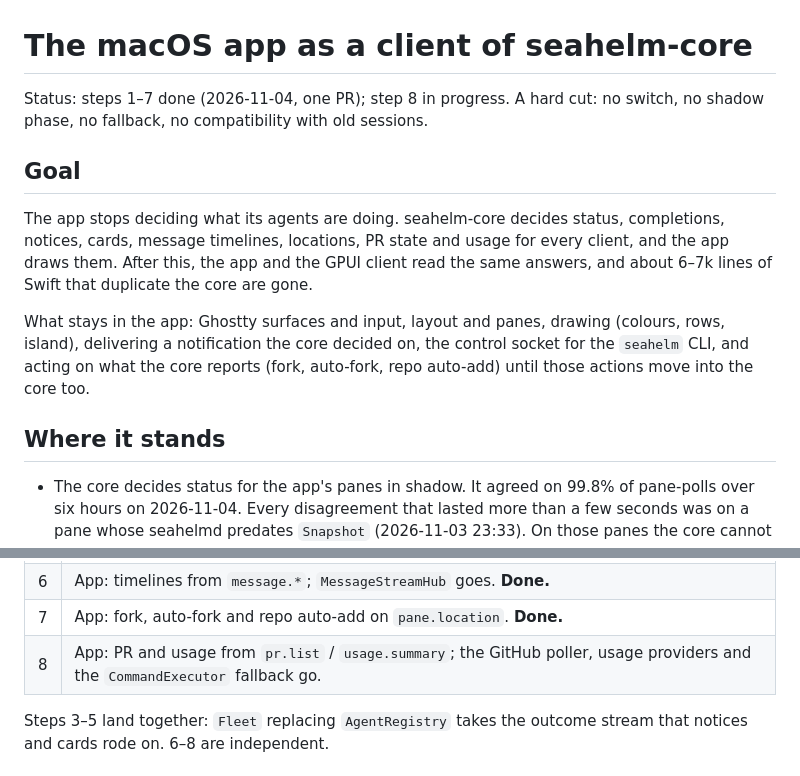
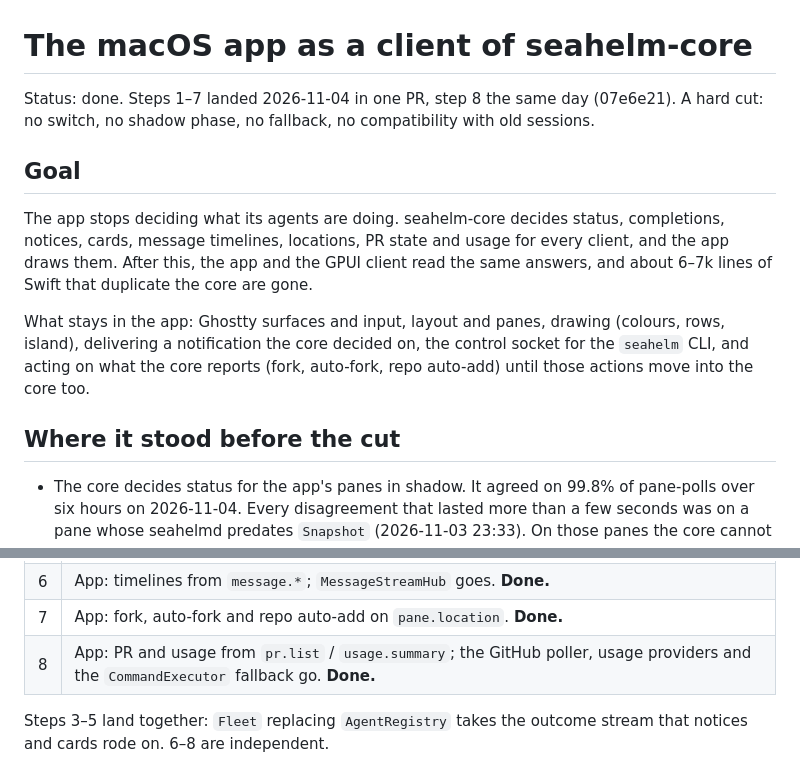
Before and after one commit to BetaYao/seahelm, a Markdown page: docs/app-reads-core.md, 2 parts joined by grey strips. GitHub-like rendering.

Commit message:
docs: app-reads-core step 8 is done
PR status, usage and the command language moved to the core in 07e6e21;
the plan still said step 8 was in progress.

Co-Authored-By: Claude Opus 5.5 <noreply@anthropic.com>

```diff
--- a/docs/app-reads-core.md
+++ b/docs/app-reads-core.md
@@ -1,6 +1,7 @@
 # The macOS app as a client of seahelm-core
 
-Status: steps 1–7 done (2026-11-04, one PR); step 8 in progress. A hard cut:
+Status: done. Steps 1–7 landed 2026-11-04 in one PR, step 8 the same day
+(07e6e21). A hard cut:
 no switch, no shadow phase, no fallback, no compatibility with old sessions.
 
 ## Goal
@@ -16,7 +17,7 @@ What stays in the app: Ghostty surfaces and input, layout and panes, drawing
 control socket for the `seahelm` CLI, and acting on what the core reports
 (fork, auto-fork, repo auto-add) until those actions move into the core too.
 
-## Where it stands
+## Where it stood before the cut
 
 - The core decides status for the app's panes in shadow. It agreed on 99.8%
   of pane-polls over six hours on 2026-11-04. Every disagreement that lasted
@@ -128,7 +129,7 @@ seahelmd from before `Snapshot`) were restarted on 2026-11-04.
 | 5 | App: cards from the core only; integration reports raised with `cards.raise`. `PendingOrdersQueue` goes. **Done.** |
 | 6 | App: timelines from `message.*`; `MessageStreamHub` goes. **Done.** |
 | 7 | App: fork, auto-fork and repo auto-add on `pane.location`. **Done.** |
-| 8 | App: PR and usage from `pr.list` / `usage.summary`; the GitHub poller, usage providers and the `CommandExecutor` fallback go. |
+| 8 | App: PR and usage from `pr.list` / `usage.summary`; the GitHub poller, usage providers and the `CommandExecutor` fallback go. **Done.** |
 
 Steps 3–5 land together: `Fleet` replacing `AgentRegistry` takes the
 outcome stream that notices and cards rode on. 6–8 are independent.
```
